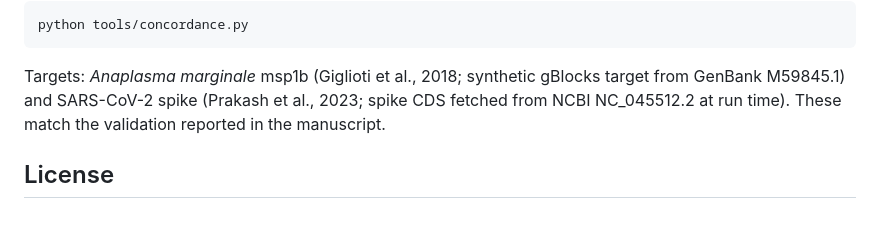
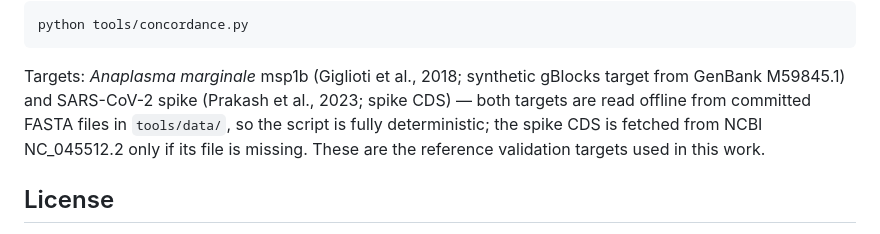
Before and after one commit to luizdione/LAMPrime, a Markdown page: README.md, the part around the change. Drawn GitHub-style.

Commit message:
README: documenta concordance.py offline (tools/data/*.fasta) e conjunto atual de features

```diff
--- a/README.md
+++ b/README.md
@@ -67,8 +67,8 @@ python tools/concordance.py
 
 Targets: *Anaplasma marginale* msp1b (Giglioti et al., 2018; synthetic gBlocks
 target from GenBank M59845.1) and SARS-CoV-2 spike (Prakash et al., 2023; spike
-CDS fetched from NCBI NC_045512.2 at run time). These match the validation
-reported in the manuscript.
+CDS) — both targets are read offline from committed FASTA files in `tools/data/`, so the script is fully deterministic; the spike CDS is fetched from NCBI NC_045512.2 only if its file is missing. These are the reference
+validation targets used in this work.
 
 ## License
 
```
